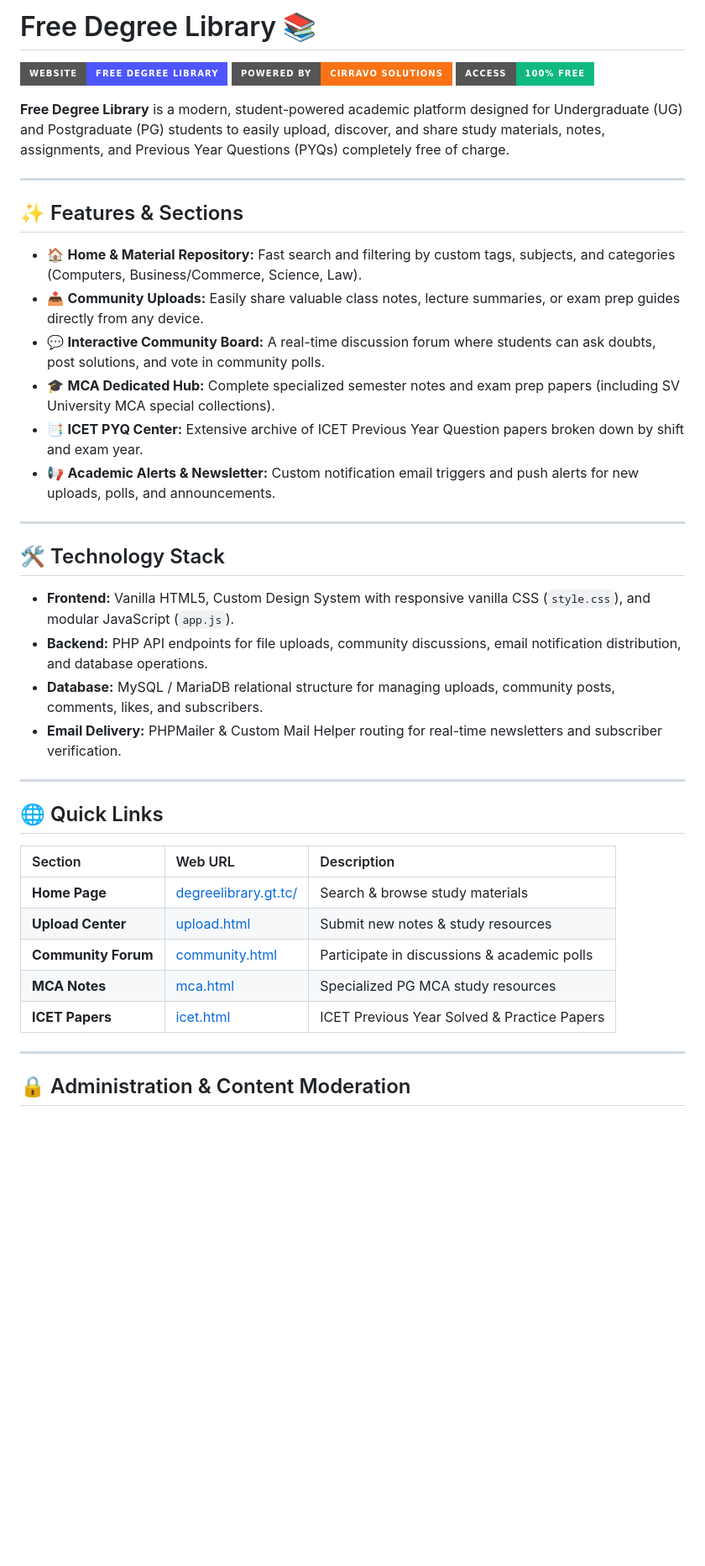
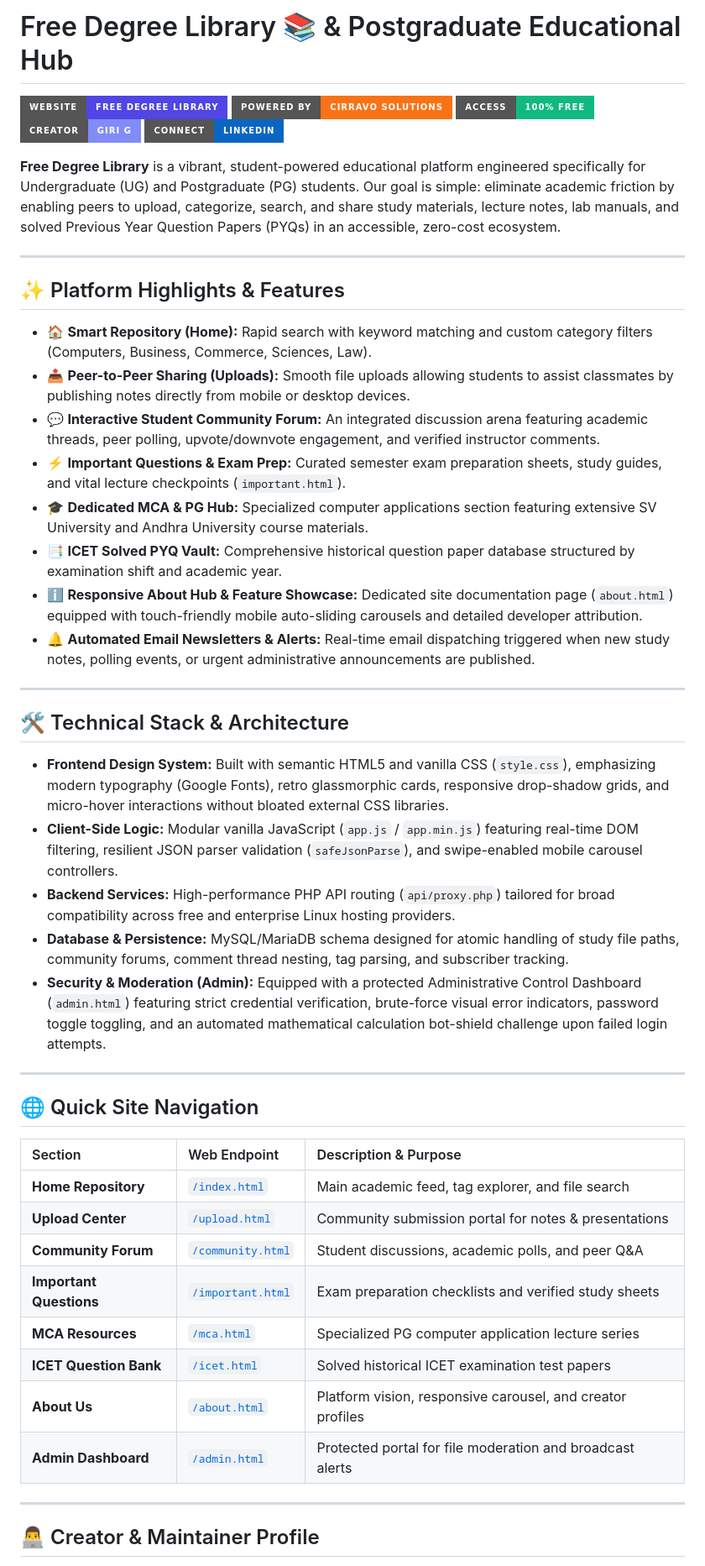
Before and after one commit to 1amgiri/Degree-Library, a Markdown page: README.md, the part around one of its changes. Shown at 84% size. GitHub-like rendering; badges without logos; blank space fills up the shorter version.

Commit message:
Update README with About page, admin security features, and comprehensive creator profile links

```diff
--- a/README.md
+++ b/README.md
@@ -1,44 +1,52 @@
-# Free Degree Library 📚
+# Free Degree Library 📚 & Postgraduate Educational Hub
 
-[![Website](https://img.shields.io/badge/Website-Free_Degree_Library-4E56FF?style=for-the-badge&logo=google-chrome&logoColor=white)](https://degreelibrary.gt.tc/)
+[![Website](https://img.shields.io/badge/Website-Free_Degree_Library-4F46E5?style=for-the-badge&logo=google-chrome&logoColor=white)](https://degreelibrary.gt.tc/)
 [![Powered By](https://img.shields.io/badge/Powered_By-Cirravo_Solutions-F97316?style=for-the-badge)](https://cirravosolutions.co.in/)
 [![License: Free for Students](https://img.shields.io/badge/Access-100%25_Free-10B981?style=for-the-badge)](#)
+[![Creator](https://img.shields.io/badge/Creator-GIRI_G-818CF8?style=for-the-badge&logo=github&logoColor=white)](https://github.com/1amgiri)
+[![LinkedIn](https://img.shields.io/badge/Connect-LinkedIn-0A66C2?style=for-the-badge&logo=linkedin&logoColor=white)](https://www.linkedin.com/in/1amgiri/)
 
-**Free Degree Library** is a modern, student-powered academic platform designed for Undergraduate (UG) and Postgraduate (PG) students to easily upload, discover, and share study materials, notes, assignments, and Previous Year Questions (PYQs) completely free of charge.
+**Free Degree Library** is a vibrant, student-powered educational platform engineered specifically for Undergraduate (UG) and Postgraduate (PG) students. Our goal is simple: eliminate academic friction by enabling peers to upload, categorize, search, and share study materials, lecture notes, lab manuals, and solved Previous Year Question Papers (PYQs) in an accessible, zero-cost ecosystem.
 
 ---
 
-## ✨ Features & Sections
+## ✨ Platform Highlights & Features
 
-- 🏠 **Home & Material Repository:** Fast search and filtering by custom tags, subjects, and categories (Computers, Business/Commerce, Science, Law).
-- 📤 **Community Uploads:** Easily share valuable class notes, lecture summaries, or exam prep guides directly from any device.
-- 💬 **Interactive Community Board:** A real-time discussion forum where students can ask doubts, post solutions, and vote in community polls.
-- 🎓 **MCA Dedicated Hub:** Complete specialized semester notes and exam prep papers (including SV University MCA special collections).
-- 📑 **ICET PYQ Center:** Extensive archive of ICET Previous Year Question papers broken down by shift and exam year.
-- 📢 **Academic Alerts & Newsletter:** Custom notification email triggers and push alerts for new uploads, polls, and announcements.
+- 🏠 **Smart Repository (Home):** Rapid search with keyword matching and custom category filters (Computers, Business, Commerce, Sciences, Law).
+- 📤 **Peer-to-Peer Sharing (Uploads):** Smooth file uploads allowing students to assist classmates by publishing notes directly from mobile or desktop devices.
+- 💬 **Interactive Student Community Forum:** An integrated discussion arena featuring academic threads, peer polling, upvote/downvote engagement, and verified instructor comments.
+- ⚡ **Important Questions & Exam Prep:** Curated semester exam preparation sheets, study guides, and vital lecture checkpoints (`important.html`).
+- 🎓 **Dedicated MCA & PG Hub:** Specialized computer applications section featuring extensive SV University and Andhra University course materials.
+- 📑 **ICET Solved PYQ Vault:** Comprehensive historical question paper database structured by examination shift and academic year.
+- ℹ️ **Responsive About Hub & Feature Showcase:** Dedicated site documentation page (`about.html`) equipped with touch-friendly mobile auto-sliding carousels and detailed developer attribution.
+- 🔔 **Automated Email Newsletters & Alerts:** Real-time email dispatching triggered when new study notes, polling events, or urgent administrative announcements are published.
 
 ---
 
-## 🛠️ Technology Stack
+## 🛠️ Technical Stack & Architecture
 
-- **Frontend:** Vanilla HTML5, Custom Design System with responsive vanilla CSS (`style.css`), and modular JavaScript (`app.js`).
-- **Backend:** PHP API endpoints for file uploads, community discussions, email notification distribution, and database operations.
-- **Database:** MySQL / MariaDB relational structure for managing uploads, community posts, comments, likes, and subscribers.
-- **Email Delivery:** PHPMailer & Custom Mail Helper routing for real-time newsletters and subscriber verification.
+- **Frontend Design System:** Built with semantic HTML5 and vanilla CSS (`style.css`), emphasizing modern typography (Google Fonts), retro glassmorphic cards, responsive drop-shadow grids, and micro-hover interactions without bloated external CSS libraries.
+- **Client-Side Logic:** Modular vanilla JavaScript (`app.js` / `app.min.js`) featuring real-time DOM filtering, resilient JSON parser validation (`safeJsonParse`), and swipe-enabled mobile carousel controllers.
+- **Backend Services:** High-performance PHP API routing (`api/proxy.php`) tailored for broad compatibility across free and enterprise Linux hosting providers.
+- **Database & Persistence:** MySQL/MariaDB schema designed for atomic handling of study file paths, community forums, comment thread nesting, tag parsing, and subscriber tracking.
+- **Security & Moderation (Admin):** Equipped with a protected Administrative Control Dashboard (`admin.html`) featuring strict credential verification, brute-force visual error indicators, password toggle toggling, and an automated mathematical calculation bot-shield challenge upon failed login attempts.
 
 ---
 
-## 🌐 Quick Links
+## 🌐 Quick Site Navigation
 
-| Section | Web URL | Description |
+| Section | Web Endpoint | Description & Purpose |
 | :--- | :--- | :--- |
-| **Home Page** | [degreelibrary.gt.tc/](https://degreelibrary.gt.tc/) | Search & browse study materials |
-| **Upload Center** | [upload.html](https://degreelibrary.gt.tc/upload.html) | Submit new notes & study resources |
-| **Community Forum** | [community.html](https://degreelibrary.gt.tc/community.html) | Participate in discussions & academic polls |
-| **MCA Notes** | [mca.html](https://degreelibrary.gt.tc/mca.html) | Specialized PG MCA study resources |
-| **ICET Papers** | [icet.html](https://degreelibrary.gt.tc/icet.html) | ICET Previous Year Solved & Practice Papers |
+| **Home Repository** | [`/index.html`](https://degreelibrary.gt.tc/index.html) | Main academic feed, tag explorer, and file search |
+| **Upload Center** | [`/upload.html`](https://degreelibrary.gt.tc/upload.html) | Community submission portal for notes & presentations |
+| **Community Forum** | [`/community.html`](https://degreelibrary.gt.tc/community.html) | Student discussions, academic polls, and peer Q&A |
+| **Important Questions**| [`/important.html`](https://degreelibrary.gt.tc/important.html) | Exam preparation checklists and verified study sheets |
+| **MCA Resources** | [`/mca.html`](https://degreelibrary.gt.tc/mca.html) | Specialized PG computer application lecture series |
+| **ICET Question Bank**| [`/icet.html`](https://degreelibrary.gt.tc/icet.html) | Solved historical ICET examination test papers |
+| **About Us** | [`/about.html`](https://degreelibrary.gt.tc/about.html) | Platform vision, responsive carousel, and creator profiles |
+| **Admin Dashboard** | [`/admin.html`](https://degreelibrary.gt.tc/admin.html) | Protected portal for file moderation and broadcast alerts |
 
 ---
 
-## 🔒 Administration & Content Moderation
+## 👨‍💻 Creator & Maintainer Profile
 
```
Also changed, not shown: other parts of README.md (+13 -3 lines).
